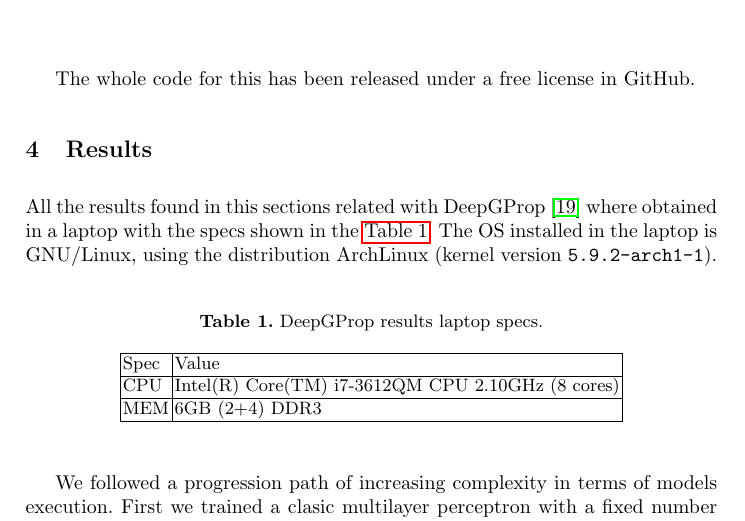
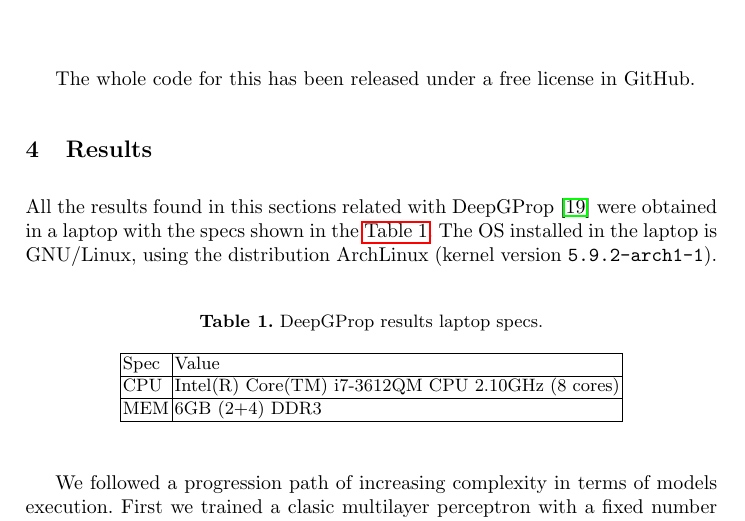
Before and after one commit to JJ/2021-cec-deep-g-prop, a LaTeX paper (deep-g-prop-evostar-2021.tex): part of page 5 of 12, cut so that both start at the same text. Compiled offline with pdfLaTeX.

Commit message:
More typos

```diff
--- a/deep-g-prop-evostar-2021.tex
+++ b/deep-g-prop-evostar-2021.tex
@@ -348,7 +348,7 @@ GitHub. % Add URL later.
 All the results found in this sections related with DeepGProp
 % This is the first time the name DeepGProp appears, is better if this is presented in the
 % proposed method section - M
-\cite{deep-g-prop:anon} where obtained in a laptop with the specs shown in the
+\cite{deep-g-prop:anon} were obtained in a laptop with the specs shown in the
 \autoref{tab:setup}. The OS installed in the laptop is GNU/Linux, using the
 distribution ArchLinux (kernel version \texttt{5.9.2-arch1-1}).
 
```
